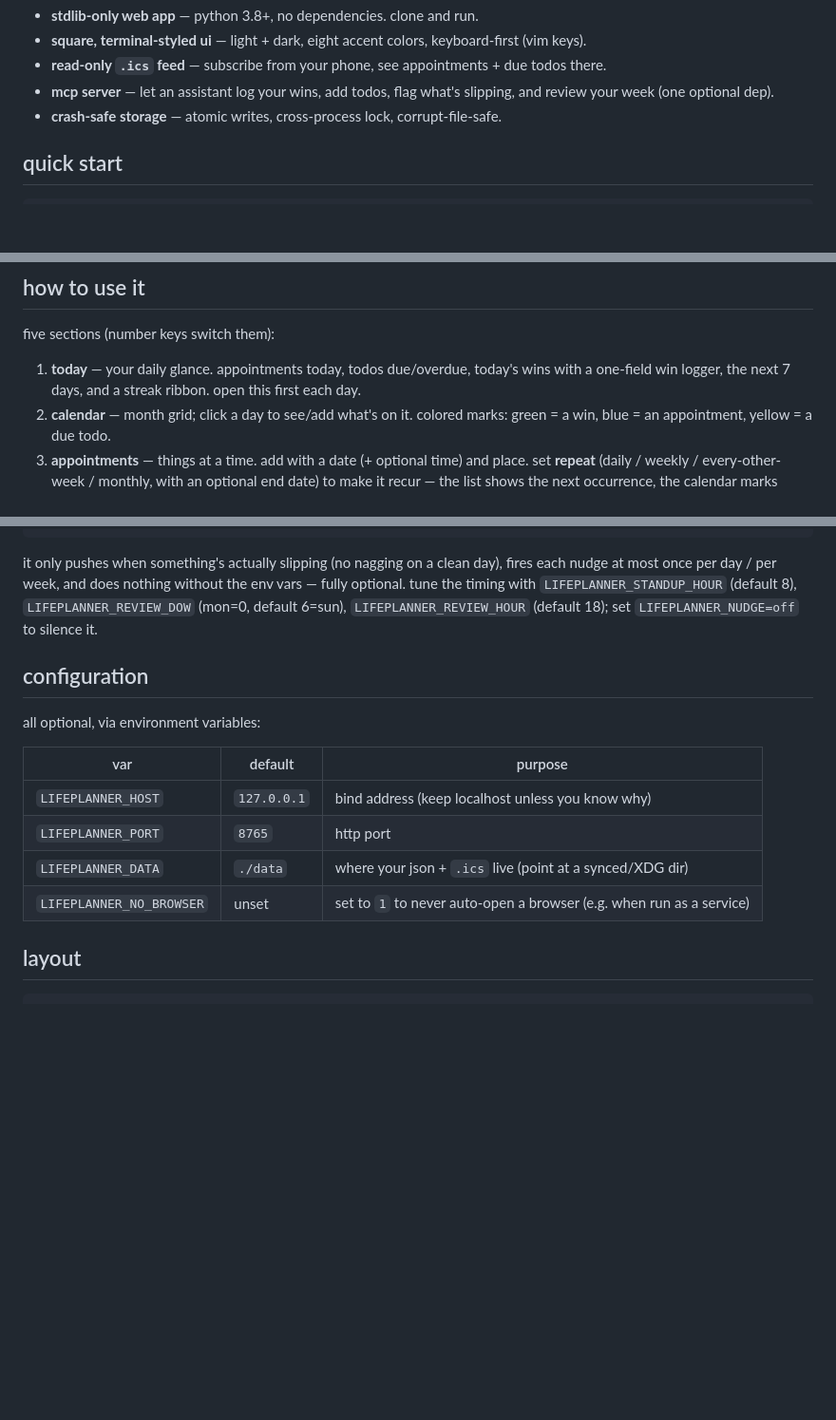
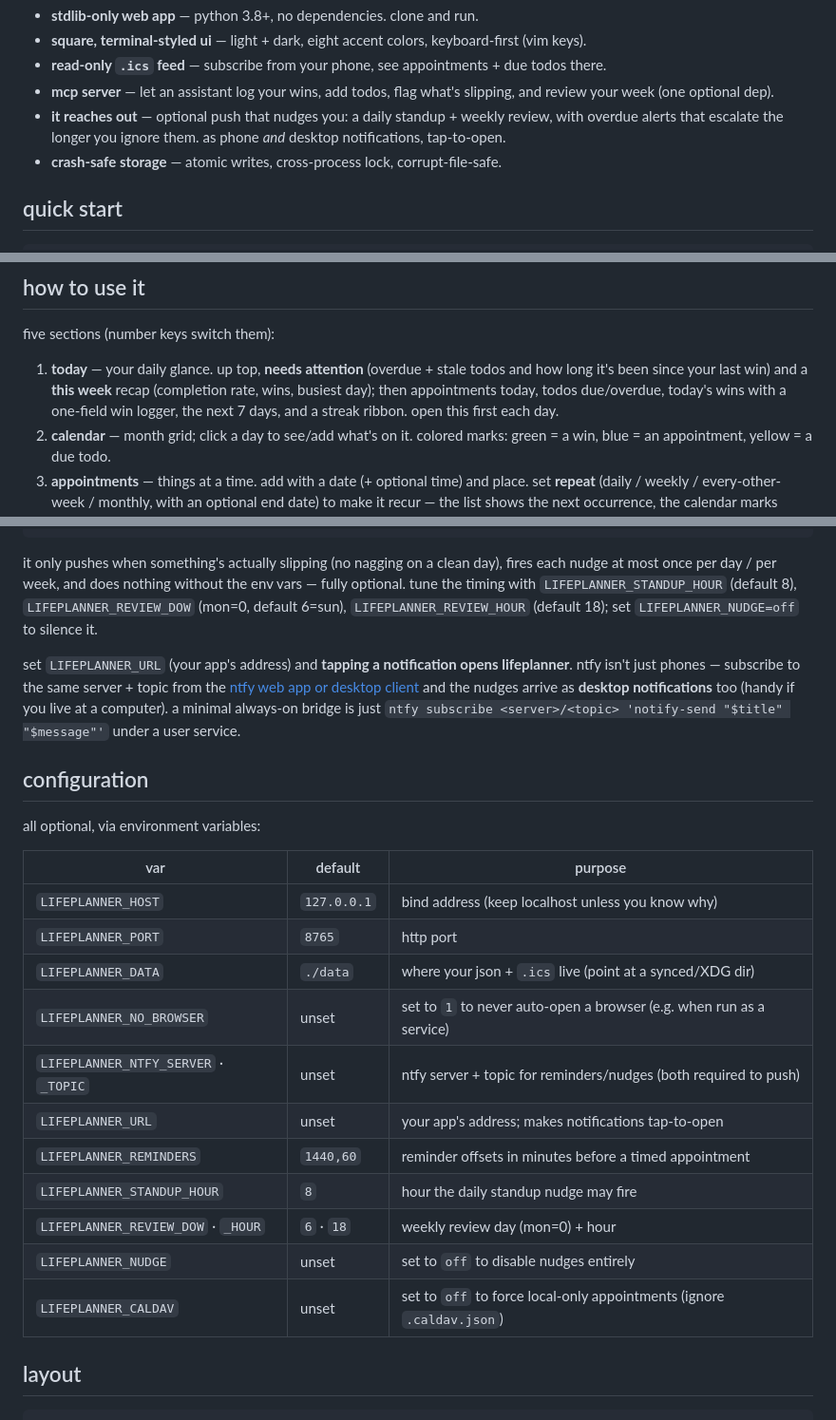
Before and after one commit to mellen9999/lifeplanner, a Markdown page: README.md, 3 parts joined by grey strips. Shown at 95% size. Drawn GitHub-style; blank space fills up the shorter version.

Commit message:
docs: readme covers partner panels, nudges/push, tap-to-open, new env vars

```diff
--- a/README.md
+++ b/README.md
@@ -13,6 +13,8 @@ like claude. no accounts, no cloud, no tracking. your data never leaves your mac
 - **square, terminal-styled ui** — light + dark, eight accent colors, keyboard-first (vim keys).
 - **read-only `.ics` feed** — subscribe from your phone, see appointments + due todos there.
 - **mcp server** — let an assistant log your wins, add todos, flag what's slipping, and review your week (one optional dep).
+- **it reaches out** — optional push that nudges you: a daily standup + weekly review, with overdue
+  alerts that escalate the longer you ignore them. as phone *and* desktop notifications, tap-to-open.
 - **crash-safe storage** — atomic writes, cross-process lock, corrupt-file-safe.
 
 ## quick start
@@ -31,8 +33,10 @@ no build step, no `npm`, no dependencies for the app itself.
 
 five sections (number keys switch them):
 
-1. **today** — your daily glance. appointments today, todos due/overdue, today's wins with a
-   one-field win logger, the next 7 days, and a streak ribbon. open this first each day.
+1. **today** — your daily glance. up top, **needs attention** (overdue + stale todos and how long
+   it's been since your last win) and a **this week** recap (completion rate, wins, busiest day);
+   then appointments today, todos due/overdue, today's wins with a one-field win logger, the next 7
+   days, and a streak ribbon. open this first each day.
 2. **calendar** — month grid; click a day to see/add what's on it. colored marks: green = a win,
    blue = an appointment, yellow = a due todo.
 3. **appointments** — things at a time. add with a date (+ optional time) and place. set
@@ -203,6 +207,12 @@ most once per day / per week, and does nothing without the env vars — fully op
 with `LIFEPLANNER_STANDUP_HOUR` (default 8), `LIFEPLANNER_REVIEW_DOW` (mon=0, default 6=sun),
 `LIFEPLANNER_REVIEW_HOUR` (default 18); set `LIFEPLANNER_NUDGE=off` to silence it.
 
+set `LIFEPLANNER_URL` (your app's address) and **tapping a notification opens lifeplanner**. ntfy
+isn't just phones — subscribe to the same server + topic from the [ntfy web app or desktop client](https://docs.ntfy.sh/subscribe/phone/)
+and the nudges arrive as **desktop notifications** too (handy if you live at a computer). a minimal
+always-on bridge is just `ntfy subscribe <server>/<topic> 'notify-send "$title" "$message"'` under a
+user service.
+
 ## configuration
 
 all optional, via environment variables:
@@ -213,6 +223,13 @@ all optional, via environment variables:
 | `LIFEPLANNER_PORT` | `8765` | http port |
 | `LIFEPLANNER_DATA` | `./data` | where your json + `.ics` live (point at a synced/XDG dir) |
 | `LIFEPLANNER_NO_BROWSER` | unset | set to `1` to never auto-open a browser (e.g. when run as a service) |
+| `LIFEPLANNER_NTFY_SERVER` · `_TOPIC` | unset | ntfy server + topic for reminders/nudges (both required to push) |
+| `LIFEPLANNER_URL` | unset | your app's address; makes notifications tap-to-open |
+| `LIFEPLANNER_REMINDERS` | `1440,60` | reminder offsets in minutes before a timed appointment |
+| `LIFEPLANNER_STANDUP_HOUR` | `8` | hour the daily standup nudge may fire |
+| `LIFEPLANNER_REVIEW_DOW` · `_HOUR` | `6` · `18` | weekly review day (mon=0) + hour |
+| `LIFEPLANNER_NUDGE` | unset | set to `off` to disable nudges entirely |
+| `LIFEPLANNER_CALDAV` | unset | set to `off` to force local-only appointments (ignore `.caldav.json`) |
 
 ## layout
 
```
